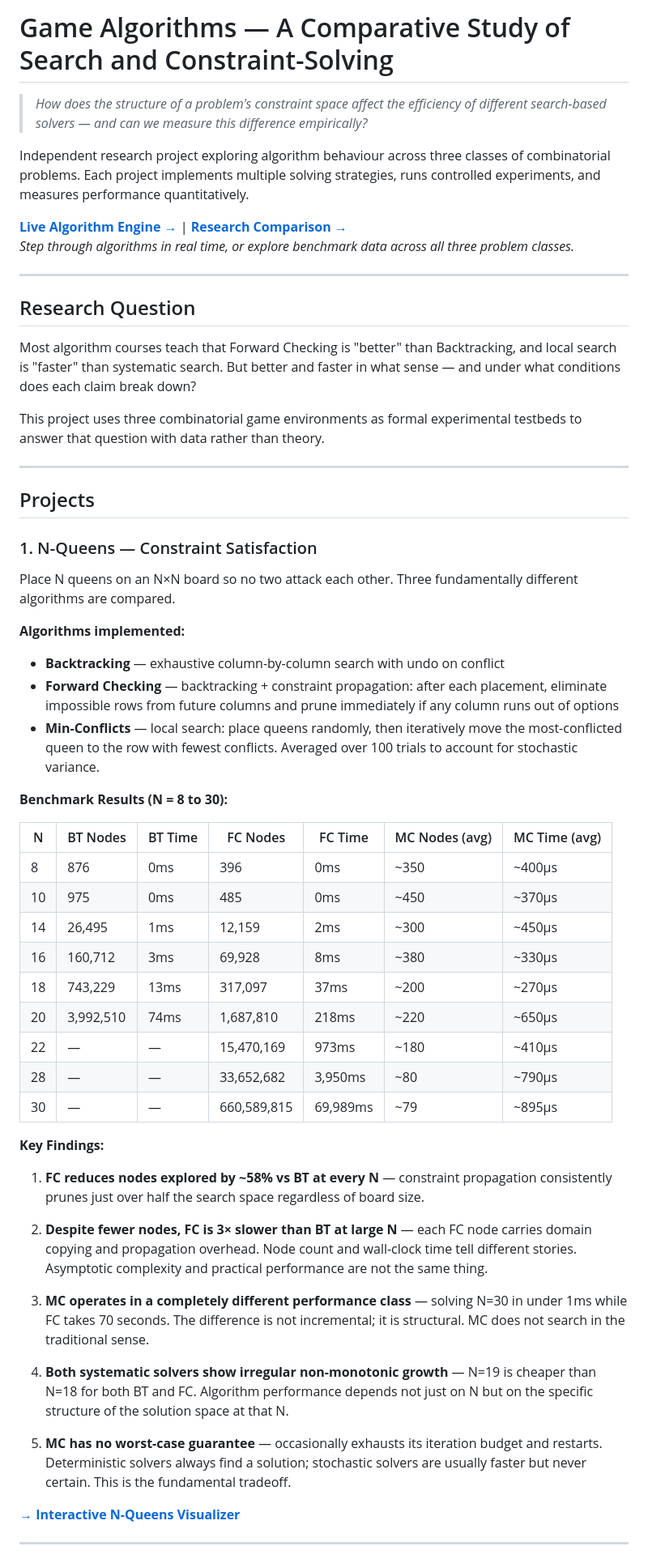
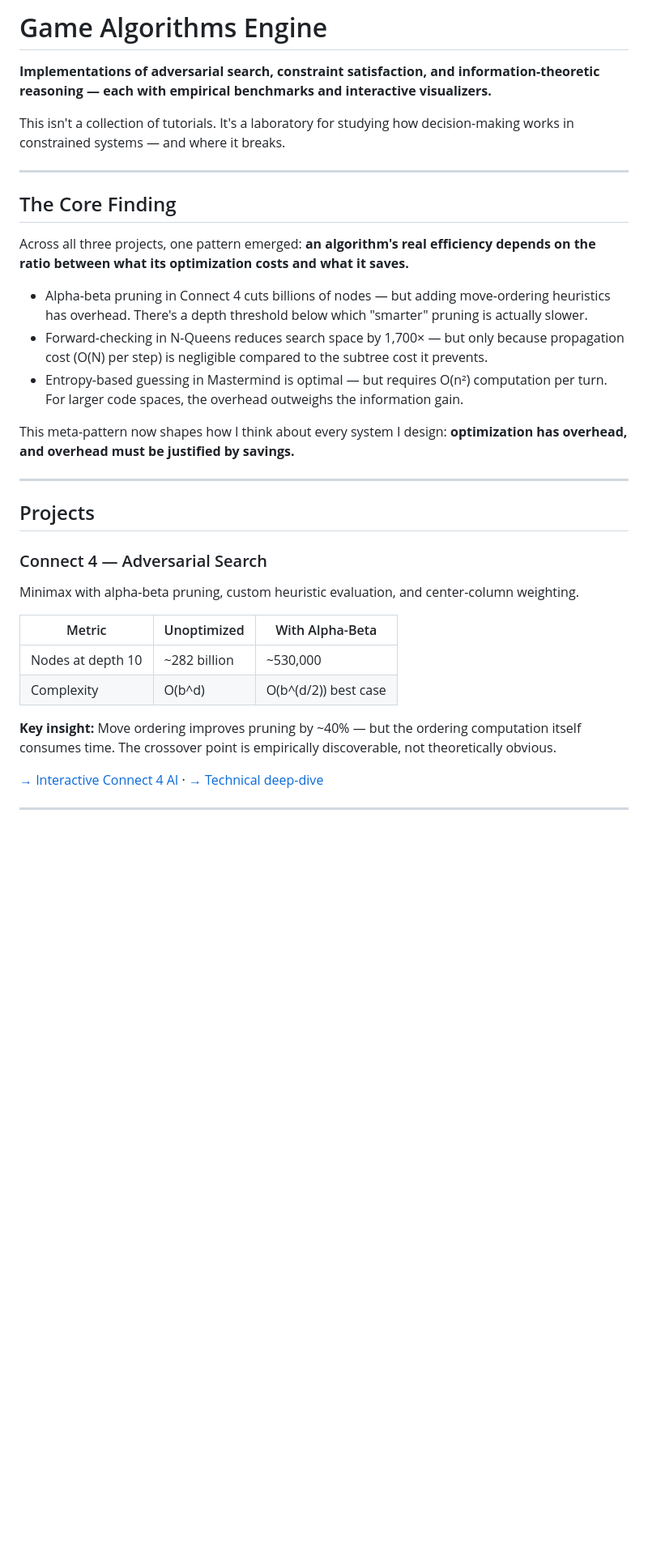
Before and after one commit to RachitAgrawal146/game-algorithms-java, a Markdown page: README.md, the part around one of its changes. Shown at 81% size. Drawn GitHub-style; blank space fills up the shorter version.

```diff
--- a/README.md
+++ b/README.md
@@ -1,81 +1,37 @@
-# Game Algorithms — A Comparative Study of Search and Constraint-Solving
+# Game Algorithms Engine
 
-> *How does the structure of a problem's constraint space affect the efficiency
-> of different search-based solvers — and can we measure this difference empirically?*
+**Implementations of adversarial search, constraint satisfaction, and information-theoretic reasoning — each with empirical benchmarks and interactive visualizers.**
 
-Independent research project exploring algorithm behaviour across three classes
-of combinatorial problems. Each project implements multiple solving strategies,
-runs controlled experiments, and measures performance quantitatively.
-
-**[Live Algorithm Engine →](https://rachitagrawal146.github.io/game-algorithms-java/)** | **[Research Comparison →](https://rachitagrawal146.github.io/game-algorithms-java/compare/)**
-*Step through algorithms in real time, or explore benchmark data across all three problem classes.*
+This isn't a collection of tutorials. It's a laboratory for studying how decision-making works in constrained systems — and where it breaks.
 
 ---
 
-## Research Question
+## The Core Finding
 
-Most algorithm courses teach that Forward Checking is "better" than Backtracking,
-and local search is "faster" than systematic search. But better and faster in what
-sense — and under what conditions does each claim break down?
+Across all three projects, one pattern emerged: **an algorithm's real efficiency depends on the ratio between what its optimization costs and what it saves.**
 
-This project uses three combinatorial game environments as formal experimental
-testbeds to answer that question with data rather than theory.
+- Alpha-beta pruning in Connect 4 cuts billions of nodes — but adding move-ordering heuristics has overhead. There's a depth threshold below which "smarter" pruning is actually slower.
+- Forward-checking in N-Queens reduces search space by 1,700× — but only because propagation cost (O(N) per step) is negligible compared to the subtree cost it prevents.
+- Entropy-based guessing in Mastermind is optimal — but requires O(n²) computation per turn. For larger code spaces, the overhead outweighs the information gain.
+
+This meta-pattern now shapes how I think about every system I design: **optimization has overhead, and overhead must be justified by savings.**
 
 ---
 
 ## Projects
 
-### 1. N-Queens — Constraint Satisfaction
+### Connect 4 — Adversarial Search
 
-Place N queens on an N×N board so no two attack each other. Three fundamentally
-different algorithms are compared.
+Minimax with alpha-beta pruning, custom heuristic evaluation, and center-column weighting.
 
-**Algorithms implemented:**
-- **Backtracking** — exhaustive column-by-column search with undo on conflict
-- **Forward Checking** — backtracking + constraint propagation: after each
-  placement, eliminate impossible rows from future columns and prune immediately
-  if any column runs out of options
-- **Min-Conflicts** — local search: place queens randomly, then iteratively
-  move the most-conflicted queen to the row with fewest conflicts. Averaged
-  over 100 trials to account for stochastic variance.
+| Metric | Unoptimized | With Alpha-Beta |
+|--------|-------------|-----------------|
+| Nodes at depth 10 | ~282 billion | ~530,000 |
+| Complexity | O(b^d) | O(b^(d/2)) best case |
 
-**Benchmark Results (N = 8 to 30):**
+**Key insight:** Move ordering improves pruning by ~40% — but the ordering computation itself consumes time. The crossover point is empirically discoverable, not theoretically obvious.
 
-| N | BT Nodes | BT Time | FC Nodes | FC Time | MC Nodes (avg) | MC Time (avg) |
-|---|----------|---------|----------|---------|----------------|---------------|
-| 8 | 876 | 0ms | 396 | 0ms | ~350 | ~400μs |
-| 10 | 975 | 0ms | 485 | 0ms | ~450 | ~370μs |
-| 14 | 26,495 | 1ms | 12,159 | 2ms | ~300 | ~450μs |
-| 16 | 160,712 | 3ms | 69,928 | 8ms | ~380 | ~330μs |
-| 18 | 743,229 | 13ms | 317,097 | 37ms | ~200 | ~270μs |
-| 20 | 3,992,510 | 74ms | 1,687,810 | 218ms | ~220 | ~650μs |
-| 22 | — | — | 15,470,169 | 973ms | ~180 | ~410μs |
-| 28 | — | — | 33,652,682 | 3,950ms | ~80 | ~790μs |
-| 30 | — | — | 660,589,815 | 69,989ms | ~79 | ~895μs |
-
-**Key Findings:**
-
-1. **FC reduces nodes explored by ~58% vs BT at every N** — constraint propagation
-   consistently prunes just over half the search space regardless of board size.
-
-2. **Despite fewer nodes, FC is 3× slower than BT at large N** — each FC node
-   carries domain copying and propagation overhead. Node count and wall-clock time
-   tell different stories. Asymptotic complexity and practical performance are not
-   the same thing.
-
-3. **MC operates in a completely different performance class** — solving N=30 in
-   under 1ms while FC takes 70 seconds. The difference is not incremental; it is
-   structural. MC does not search in the traditional sense.
-
-4. **Both systematic solvers show irregular non-monotonic growth** — N=19 is cheaper
-   than N=18 for both BT and FC. Algorithm performance depends not just on N but on
-   the specific structure of the solution space at that N.
-
-5. **MC has no worst-case guarantee** — occasionally exhausts its iteration budget
-   and restarts. Deterministic solvers always find a solution; stochastic solvers
-   are usually faster but never certain. This is the fundamental tradeoff.
-
-**[→ Interactive N-Queens Visualizer](https://rachitagrawal146.github.io/game-algorithms-java/nqueens/)**
+[→ Interactive Connect 4 AI](https://rachitagrawal146.github.io/game-algorithms-java/connect4/) · [→ Technical deep-dive](https://rachitagrawal146.github.io/Rachitagrawal146.github.io-/projects.html)
 
 ---
 
```
Also changed, not shown: other parts of README.md (+43 -127 lines).
